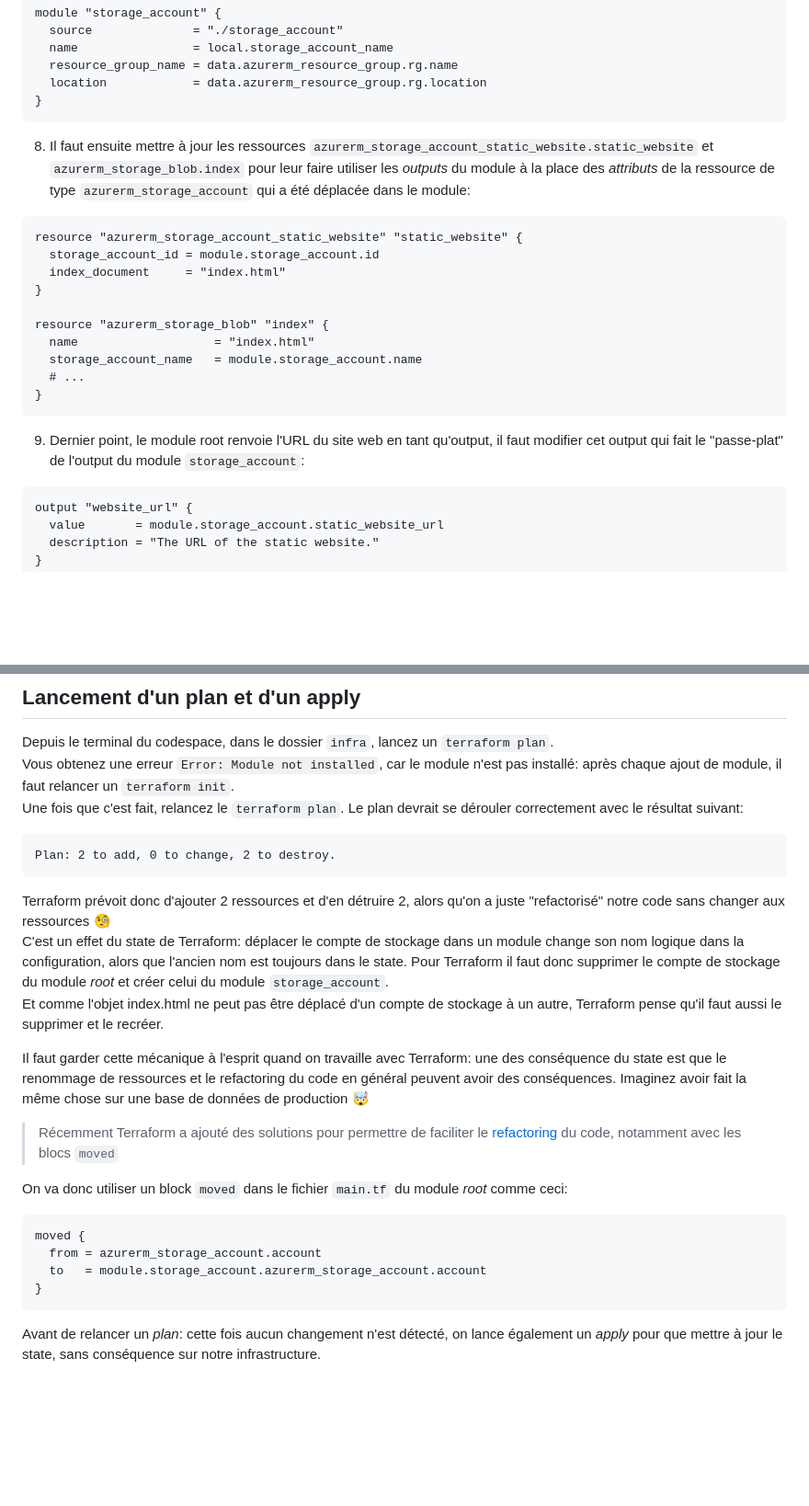
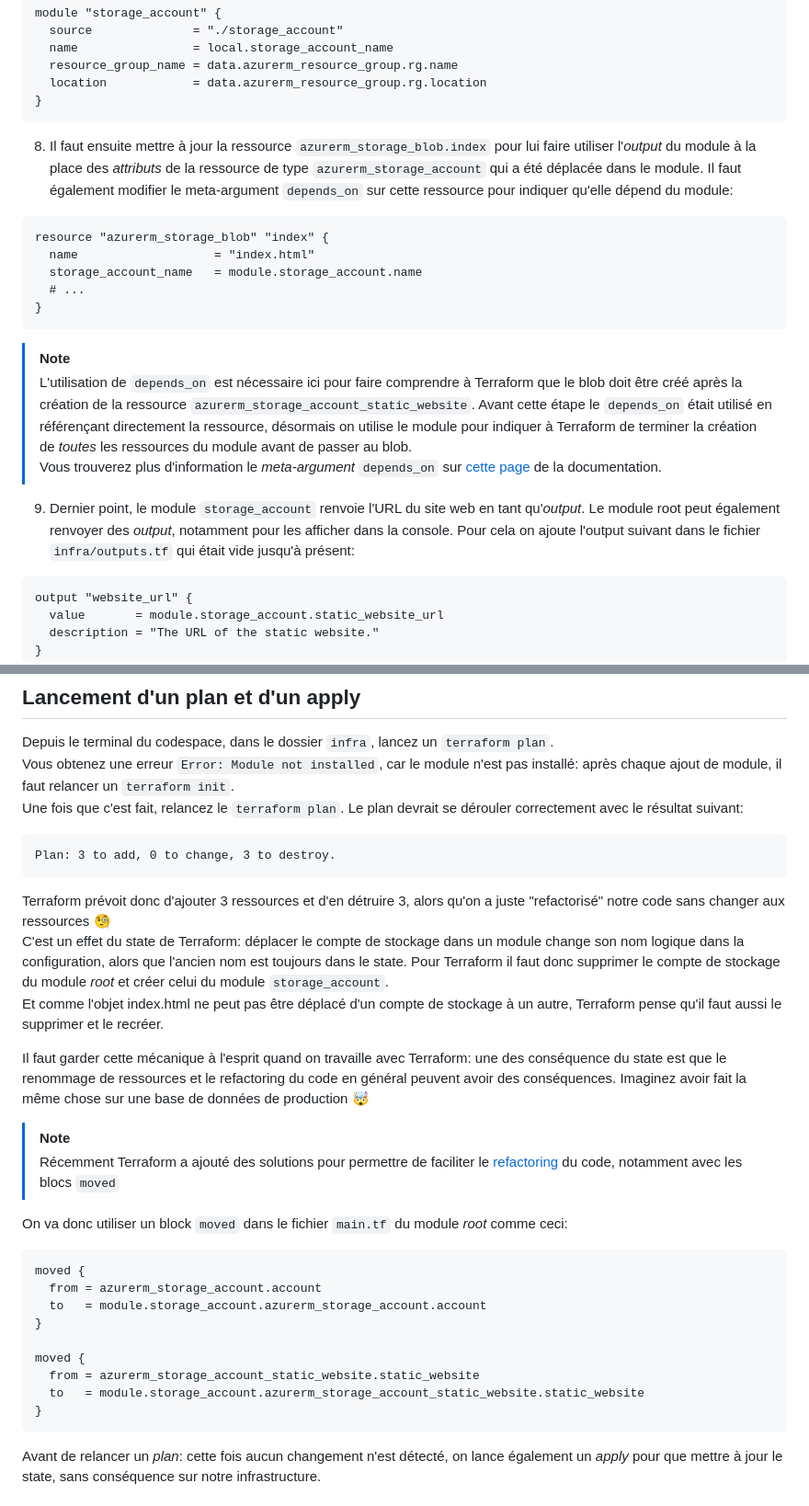
Before and after one commit to xaviermignot/terraform-azure-lab, a Markdown page: docs/step02-addModule.md, 2 parts joined by grey strips. Shown: that part at 92% size. GitHub-like rendering; blank space fills up the shorter version.

````diff
--- a/docs/step02-addModule.md
+++ b/docs/step02-addModule.md
@@ -77,20 +77,18 @@ module "storage_account" {
   location            = data.azurerm_resource_group.rg.location
 }
 ```
-8. Il faut ensuite mettre à jour les ressources `azurerm_storage_account_static_website.static_website` et `azurerm_storage_blob.index` pour leur faire utiliser les _outputs_ du module à la place des _attributs_ de la ressource de type `azurerm_storage_account` qui a été déplacée dans le module:
+8. Il faut ensuite mettre à jour la ressource `azurerm_storage_blob.index` pour lui faire utiliser l'_output_ du module à la place des _attributs_ de la ressource de type `azurerm_storage_account` qui a été déplacée dans le module. Il faut également modifier le meta-argument `depends_on` sur cette ressource pour indiquer qu'elle dépend du module:
 ```hcl
-resource "azurerm_storage_account_static_website" "static_website" {
-  storage_account_id = module.storage_account.id
-  index_document     = "index.html"
-}
-
 resource "azurerm_storage_blob" "index" {
   name                   = "index.html"
   storage_account_name   = module.storage_account.name
   # ...
 }
 ```
-9. Dernier point, le module root renvoie l'URL du site web en tant qu'output, il faut modifier cet output qui fait le "passe-plat" de l'output du module `storage_account`:
+> [!NOTE]
+> L'utilisation de `depends_on` est nécessaire ici pour faire comprendre à Terraform que le blob doit être créé après la création de la ressource `azurerm_storage_account_static_website`. Avant cette étape le `depends_on` était utilisé en référençant directement la ressource, désormais on utilise le module pour indiquer à Terraform de terminer la création de _toutes_ les ressources du module avant de passer au blob.
+> Vous trouverez plus d'information le _meta-argument_ `depends_on` sur [cette page](https://developer.hashicorp.com/terraform/language/meta-arguments/depends_on) de la documentation.
+9. Dernier point, le module `storage_account` renvoie l'URL du site web en tant qu'_output_. Le module root peut également renvoyer des _output_, notamment pour les afficher dans la console. Pour cela on ajoute l'output suivant dans le fichier `infra/outputs.tf` qui était vide jusqu'à présent:
 ```hcl
 output "website_url" {
   value       = module.storage_account.static_website_url
@@ -104,14 +102,15 @@ Depuis le terminal du codespace, dans le dossier `infra`, lancez un `terraform p
 Vous obtenez une erreur `Error: Module not installed`, car le module n'est pas installé: après chaque ajout de module, il faut relancer un `terraform init`.
 Une fois que c'est fait, relancez le `terraform plan`. Le plan devrait se dérouler correctement avec le résultat suivant:
 ```
-Plan: 2 to add, 0 to change, 2 to destroy.
+Plan: 3 to add, 0 to change, 3 to destroy.
 ```
-Terraform prévoit donc d'ajouter 2 ressources et d'en détruire 2, alors qu'on a juste "refactorisé" notre code sans changer aux ressources 🧐
+Terraform prévoit donc d'ajouter 3 ressources et d'en détruire 3, alors qu'on a juste "refactorisé" notre code sans changer aux ressources 🧐
 C'est un effet du state de Terraform: déplacer le compte de stockage dans un module change son nom logique dans la configuration, alors que l'ancien nom est toujours dans le state. Pour Terraform il faut donc supprimer le compte de stockage du module _root_ et créer celui du module `storage_account`.
 Et comme l'objet index.html ne peut pas être déplacé d'un compte de stockage à un autre, Terraform pense qu'il faut aussi le supprimer et le recréer.
 
 Il faut garder cette mécanique à l'esprit quand on travaille avec Terraform: une des conséquence du state est que le renommage de ressources et le refactoring du code en général peuvent avoir des conséquences. Imaginez avoir fait la même chose sur une base de données de production 🤯
 
+> [!NOTE]
 > Récemment Terraform a ajouté des solutions pour permettre de faciliter le [refactoring](https://developer.hashicorp.com/terraform/language/modules/develop/refactoring) du code, notamment avec les blocs `moved`
 
 On va donc utiliser un block `moved` dans le fichier `main.tf` du module _root_ comme ceci:
@@ -120,6 +119,11 @@ moved {
   from = azurerm_storage_account.account
   to   = module.storage_account.azurerm_storage_account.account
 }
+
+moved {
+  from = azurerm_storage_account_static_website.static_website
+  to   = module.storage_account.azurerm_storage_account_static_website.static_website
+}
 ```
 Avant de relancer un _plan_: cette fois aucun changement n'est détecté, on lance également un _apply_ pour que mettre à jour le state, sans conséquence sur notre infrastructure.
 
````
Also changed, not shown: other parts of docs/step02-addModule.md (+7 -7 lines), docs/step03-addStorageBackend.md (+4 -0 lines), docs/step04-addWorkspaces.md (+1 -1 lines).
